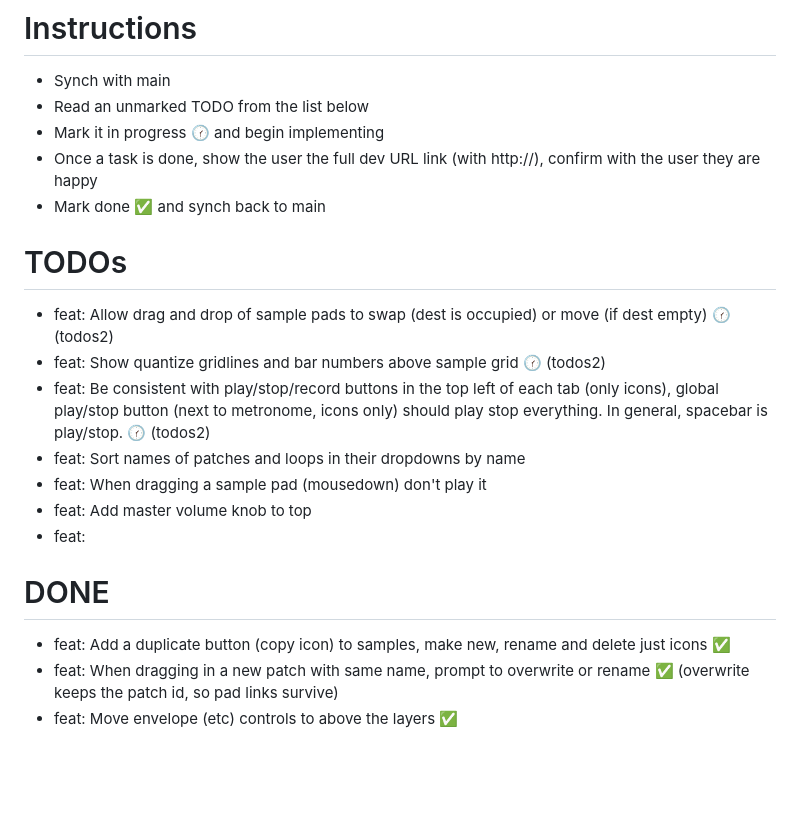
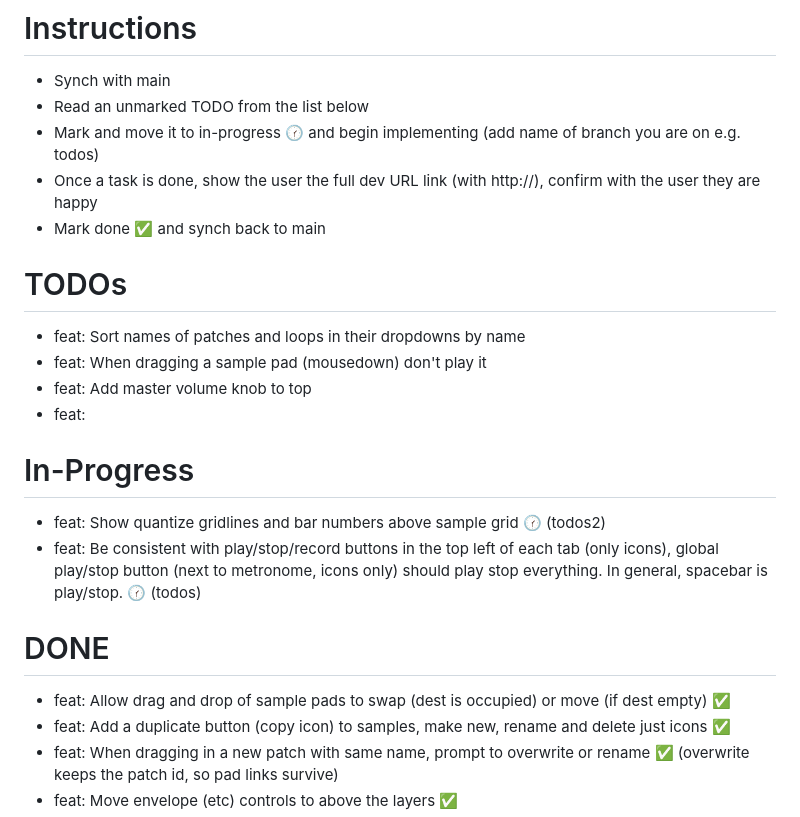
Before and after one commit to cawoodm/webdaw, a Markdown page: TODO.md, the part around the change. Rendered like a GitHub page; blank space fills up the shorter version.

Commit message:
Claim transport-buttons task (todos)

```diff
--- a/TODO.md
+++ b/TODO.md
@@ -2,22 +2,25 @@
 
 - Synch with main
 - Read an unmarked TODO from the list below
-- Mark it in progress 🕜 and begin implementing
+- Mark and move it to in-progress 🕜 and begin implementing (add name of branch you are on e.g. todos)
 - Once a task is done, show the user the full dev URL link (with http://), confirm with the user they are happy
 - Mark done ✅ and synch back to main
 
 # TODOs
 
-- feat: Allow drag and drop of sample pads to swap (dest is occupied) or move (if dest empty) 🕜 (todos2)
-- feat: Show quantize gridlines and bar numbers above sample grid 🕜 (todos2)
-- feat: Be consistent with play/stop/record buttons in the top left of each tab (only icons), global play/stop button (next to metronome, icons only) should play stop everything. In general, spacebar is play/stop. 🕜 (todos2)
 - feat: Sort names of patches and loops in their dropdowns by name
 - feat: When dragging a sample pad (mousedown) don't play it
 - feat: Add master volume knob to top
 - feat:
 
+# In-Progress
+
+- feat: Show quantize gridlines and bar numbers above sample grid 🕜 (todos2)
+- feat: Be consistent with play/stop/record buttons in the top left of each tab (only icons), global play/stop button (next to metronome, icons only) should play stop everything. In general, spacebar is play/stop. 🕜 (todos)
+
 # DONE
 
+- feat: Allow drag and drop of sample pads to swap (dest is occupied) or move (if dest empty) ✅
 - feat: Add a duplicate button (copy icon) to samples, make new, rename and delete just icons ✅
 - feat: When dragging in a new patch with same name, prompt to overwrite or rename ✅ (overwrite keeps the patch id, so pad links survive)
 - feat: Move envelope (etc) controls to above the layers ✅
```
